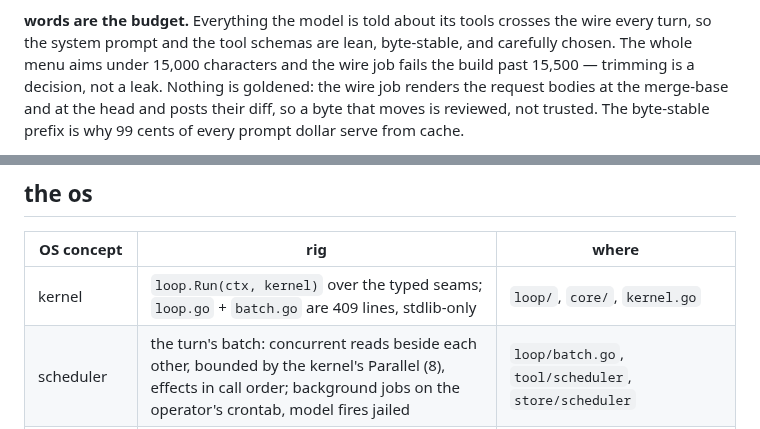
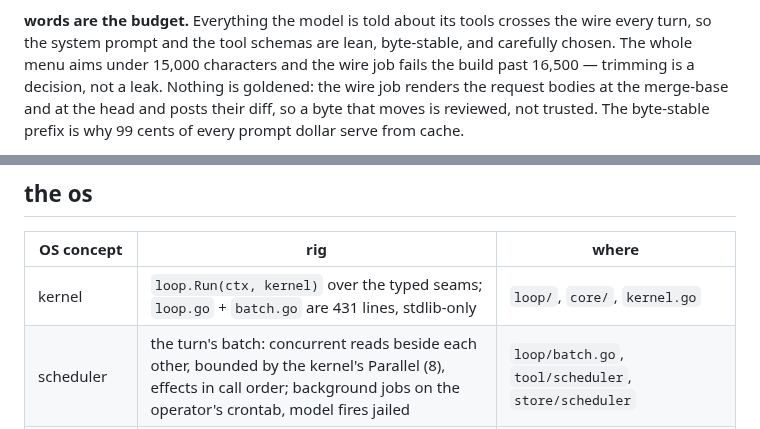
Before and after one commit to mrsirg97-rgb/rig, a Markdown page: README.md, 2 parts joined by grey strips. Rendered like a GitHub page.

Commit message:
README: the wall is 16,500 (ci.yml carries it) and the os-table's loop count matches the measured block's 431

```diff
--- a/README.md
+++ b/README.md
@@ -172,7 +172,7 @@ own. The sidecar model is rig's own, trained on rig's own traffic.
 **words are the budget.** Everything the model is told about its tools
 crosses the wire every turn, so the system prompt and the tool schemas
 are lean, byte-stable, and carefully chosen. The whole menu aims under
-15,000 characters and the wire job fails the build past 15,500 —
+15,000 characters and the wire job fails the build past 16,500 —
 trimming is a decision, not a leak. Nothing is goldened: the wire job
 renders the request bodies at the merge-base and at the head and posts
 their diff, so a byte that moves is reviewed, not trusted. The
@@ -228,7 +228,7 @@ The 2.1.x consolidation rethought the system prompt and the toolset and kept the
 
 | OS concept | rig | where |
 |---|---|---|
-| kernel | `loop.Run(ctx, kernel)` over the typed seams; `loop.go` + `batch.go` are 409 lines, stdlib-only | `loop/`, `core/`, `kernel.go` |
+| kernel | `loop.Run(ctx, kernel)` over the typed seams; `loop.go` + `batch.go` are 431 lines, stdlib-only | `loop/`, `core/`, `kernel.go` |
 | scheduler | the turn's batch: concurrent reads beside each other, bounded by the kernel's Parallel (8), effects in call order; background jobs on the operator's crontab, model fires jailed | `loop/batch.go`, `tool/scheduler`, `store/scheduler` |
 | processes | sessions (TUI, piped, one-shot), delegates, drain workers; each worker owns a transcript, sandboxed and resumable | `frontend/`, `tool/delegate`, `swarm/` |
 | IPC | the event stream (`TextDelta`, `ToolCallEvent`, `ToolResult`, `TurnEnd`) and tool calls through the middleware chain; the stores are the shared state across processes | `core/provider.go`, `evt/`, `store/` |
```
